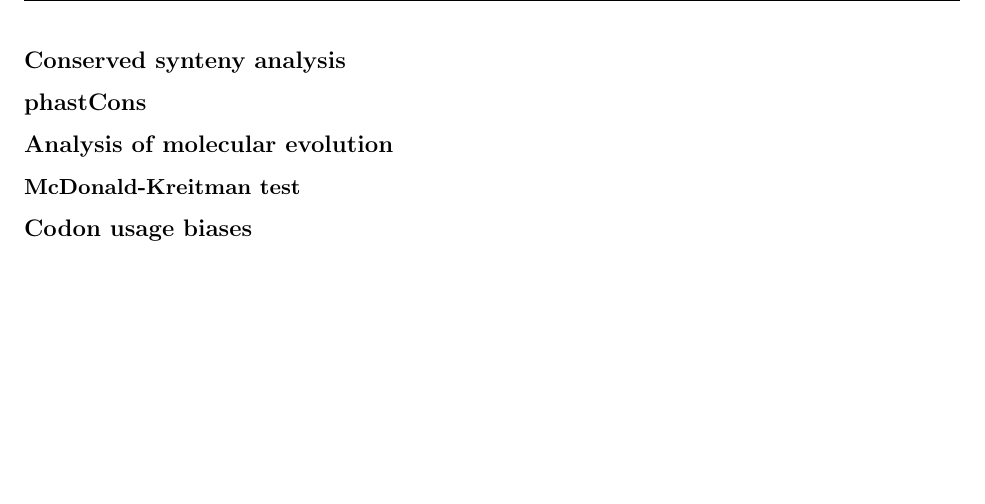
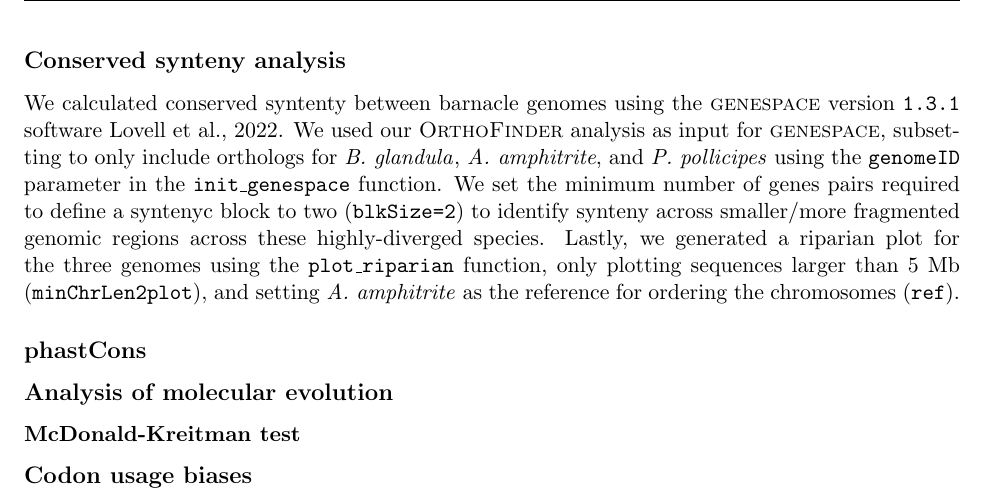
Before and after one commit to kr-colab/balanus_genome_ms, a LaTeX paper (docs/barnacle_genome_ms.tex): part of page 20 of 44, cut so that both start at the same text, the shorter picture padded with empty space. Compiled offline with pdfLaTeX.

Commit message:
added genespace info

```diff
--- a/docs/barnacle_genome_ms.tex
+++ b/docs/barnacle_genome_ms.tex
@@ -1266,6 +1266,19 @@ genes into 15,184 orthogroups, including 2,576 containing single-copy orthologs
 present in all five species.
 
 \subsection*{Conserved synteny analysis}
+
+We calculated conserved syntenty between barnacle genomes using the
+\textsc{genespace} version \texttt{1.3.1} software \cite{lovell_genespace_2022}.
+We used our \textsc{OrthoFinder} analysis as input for \textsc{genespace}, subsetting
+to only include orthologs for \bgla, \textit{A. amphitrite}, and \textit{P.
+pollicipes} using the \texttt{genomeID} parameter in the \texttt{init\_genespace}
+function. We set the minimum number of genes pairs required to define a syntenyc
+block to two (\texttt{blkSize=2}) to identify synteny across smaller/more
+fragmented genomic regions across these highly-diverged species. Lastly, we
+generated a riparian plot for the three genomes using the \texttt{plot\_riparian}
+function, only plotting sequences larger than 5 Mb (\texttt{minChrLen2plot}),
+and setting \textit{A. amphitrite} as the reference for ordering the chromosomes
+(\texttt{ref}).
 
 \subsection*{phastCons}
 
```
Also changed, not shown: README.md, 1 other file.
